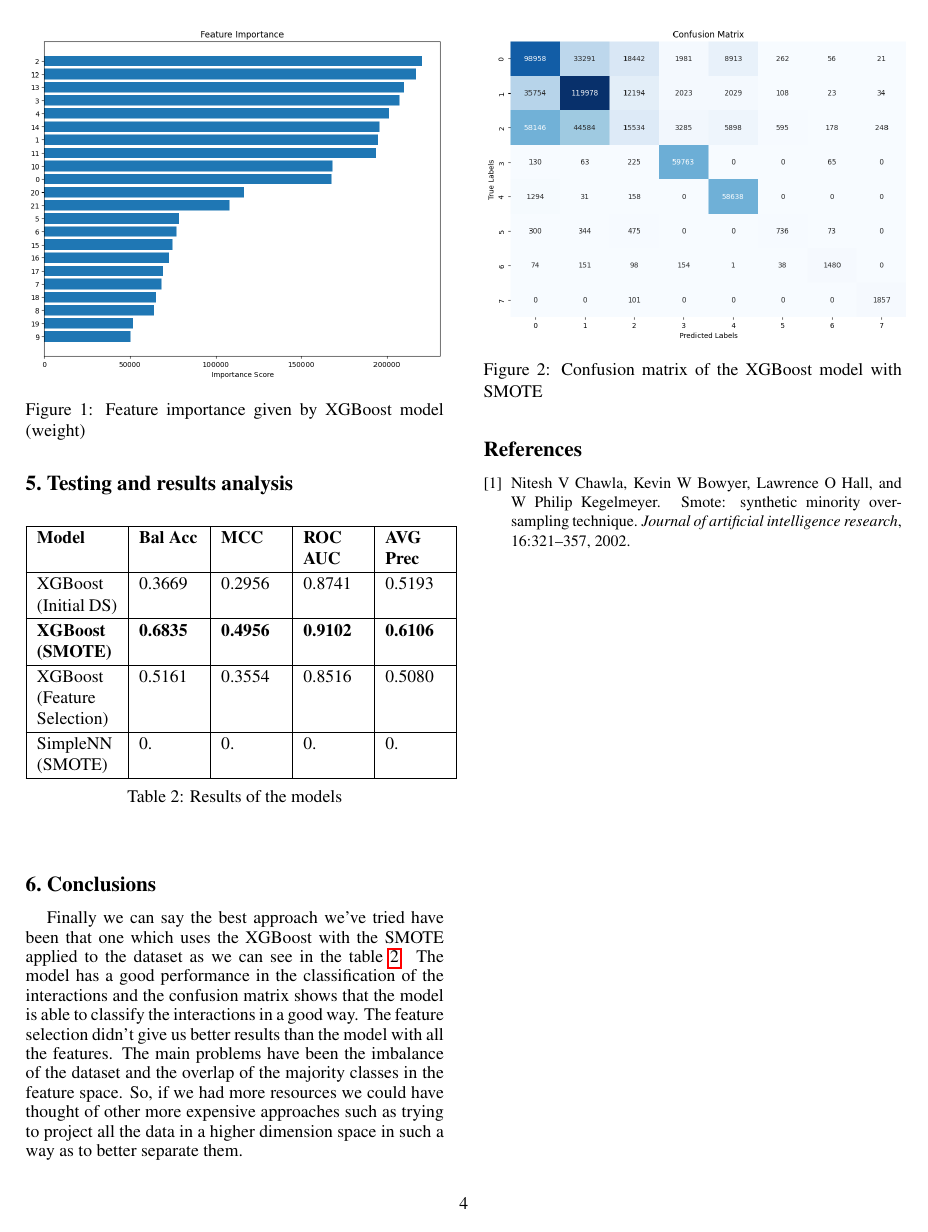
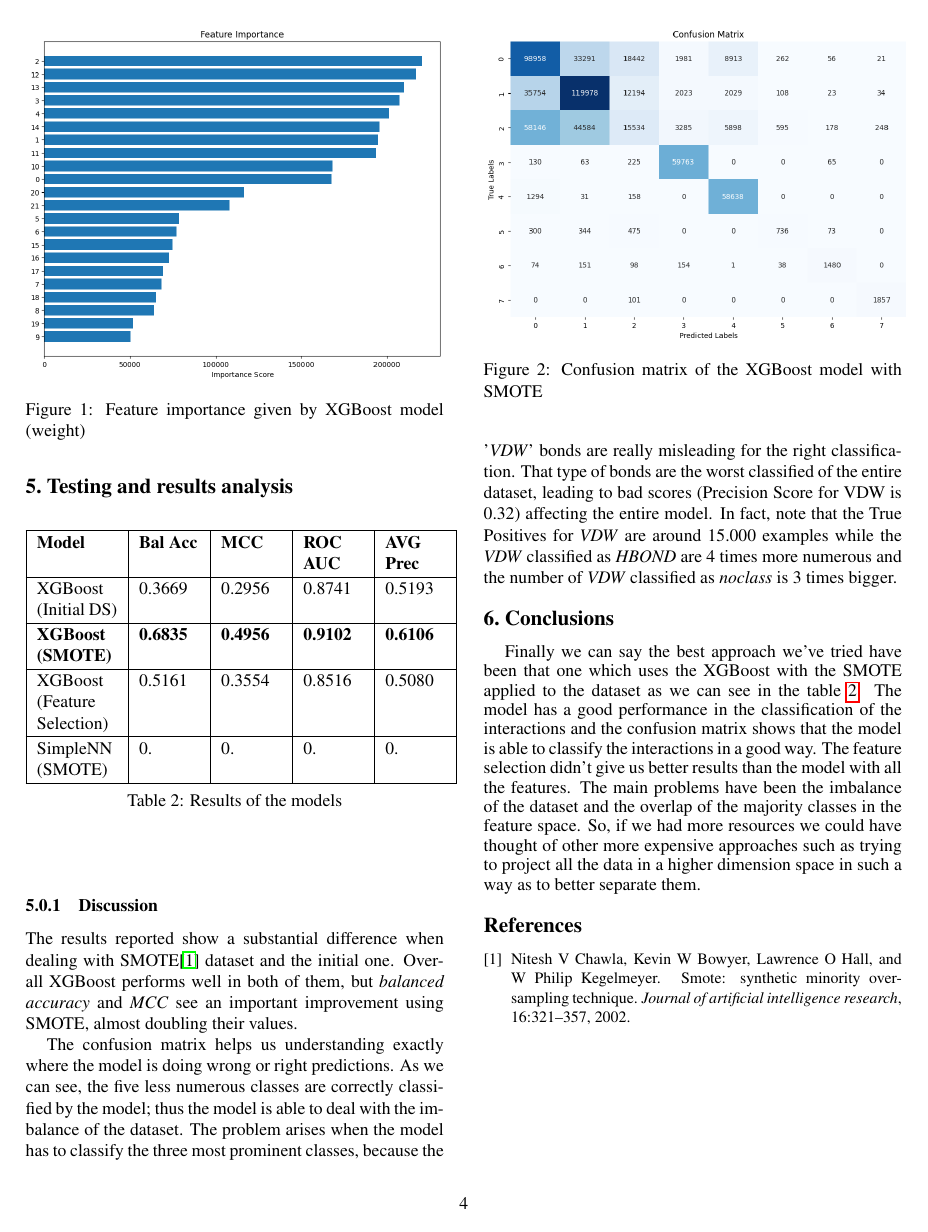
Before and after one commit to marco-bernardi/SB-Contacts-Classification, a LaTeX paper (Report/egpaper_final.tex): page 4 of 4. Compiled offline with pdfLaTeX.

Commit message:
Added Discussion

```diff
--- a/Report/egpaper_final.tex
+++ b/Report/egpaper_final.tex
@@ -254,6 +254,11 @@ considered all the features.
     \end{figure}
 \end{center}
 
+\subsubsection{Discussion}
+The results reported show a substantial difference when dealing with SMOTE\cite{chawla2002smote} dataset and the initial one. Overall XGBoost performs well in both of them, but \textit{balanced accuracy} and \textit{MCC} see an important improvement using SMOTE, almost doubling their values.
+
+The confusion matrix helps us understanding exactly where the model is doing wrong or right predictions. As we can see, the five less numerous classes are correctly classified by the model; thus the model is able to deal with the imbalance of the dataset. The problem arises when the model has to classify the three most prominent classes, because the '\textit{VDW}' bonds are really misleading for the right classification. That type of bonds are the worst classified of the entire dataset, leading to bad scores (Precision Score for VDW is 0.32) affecting the entire model. In fact, note that the True Positives for \textit{VDW} are around 15.000 examples while the \textit{VDW} classified as \textit{HBOND} are 4 times more numerous and the number of \textit{VDW} classified as \textit{noclass} is 3 times bigger.
+
 \section{Conclusions}
 Finally we can say the best approach we've tried have been that one which uses the XGBoost
 with the SMOTE applied to the dataset as we can see in the table \ref{tab:results}. The model has a good performance in the classification of the
```
